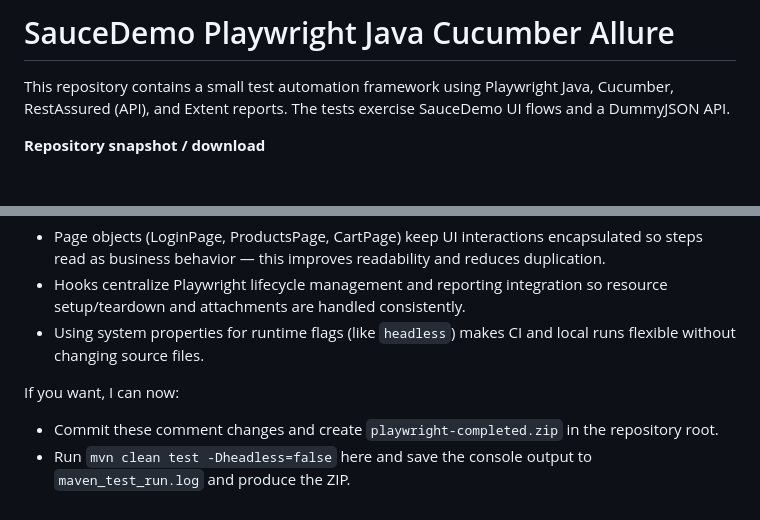
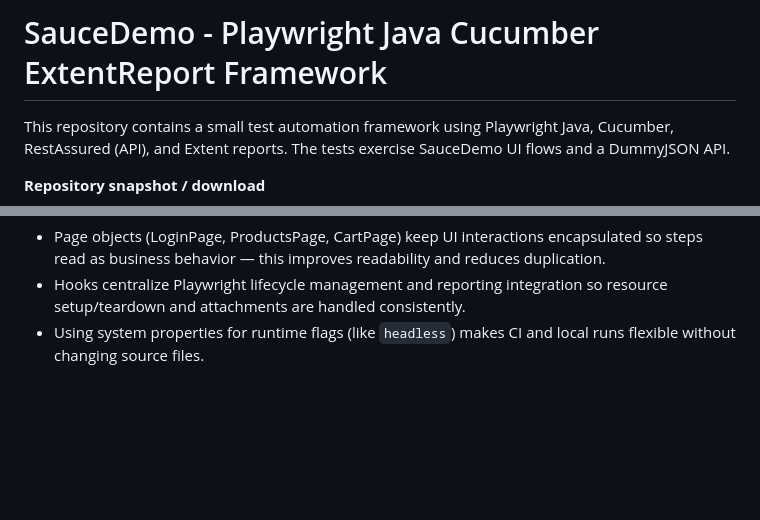
Before and after one commit to beertu/playwright, a Markdown page: README.MD, 2 parts joined by grey strips. Rendered like a GitHub page; blank space fills up the shorter version.

```diff
--- a/README.MD
+++ b/README.MD
@@ -1,4 +1,4 @@
-# SauceDemo Playwright Java Cucumber Allure
+# SauceDemo - Playwright Java Cucumber ExtentReport Framework
 
 This repository contains a small test automation framework using Playwright Java,
 Cucumber, RestAssured (API), and Extent reports. The tests exercise SauceDemo UI
@@ -76,7 +76,3 @@ Note: In this execution environment I can run Maven and provide the console log
 - Page objects (LoginPage, ProductsPage, CartPage) keep UI interactions encapsulated so steps read as business behavior — this improves readability and reduces duplication.
 - Hooks centralize Playwright lifecycle management and reporting integration so resource setup/teardown and attachments are handled consistently.
 - Using system properties for runtime flags (like `headless`) makes CI and local runs flexible without changing source files.
-
-If you want, I can now:
-- Commit these comment changes and create `playwright-completed.zip` in the repository root.
-- Run `mvn clean test -Dheadless=false` here and save the console output to `maven_test_run.log` and produce the ZIP.
```
